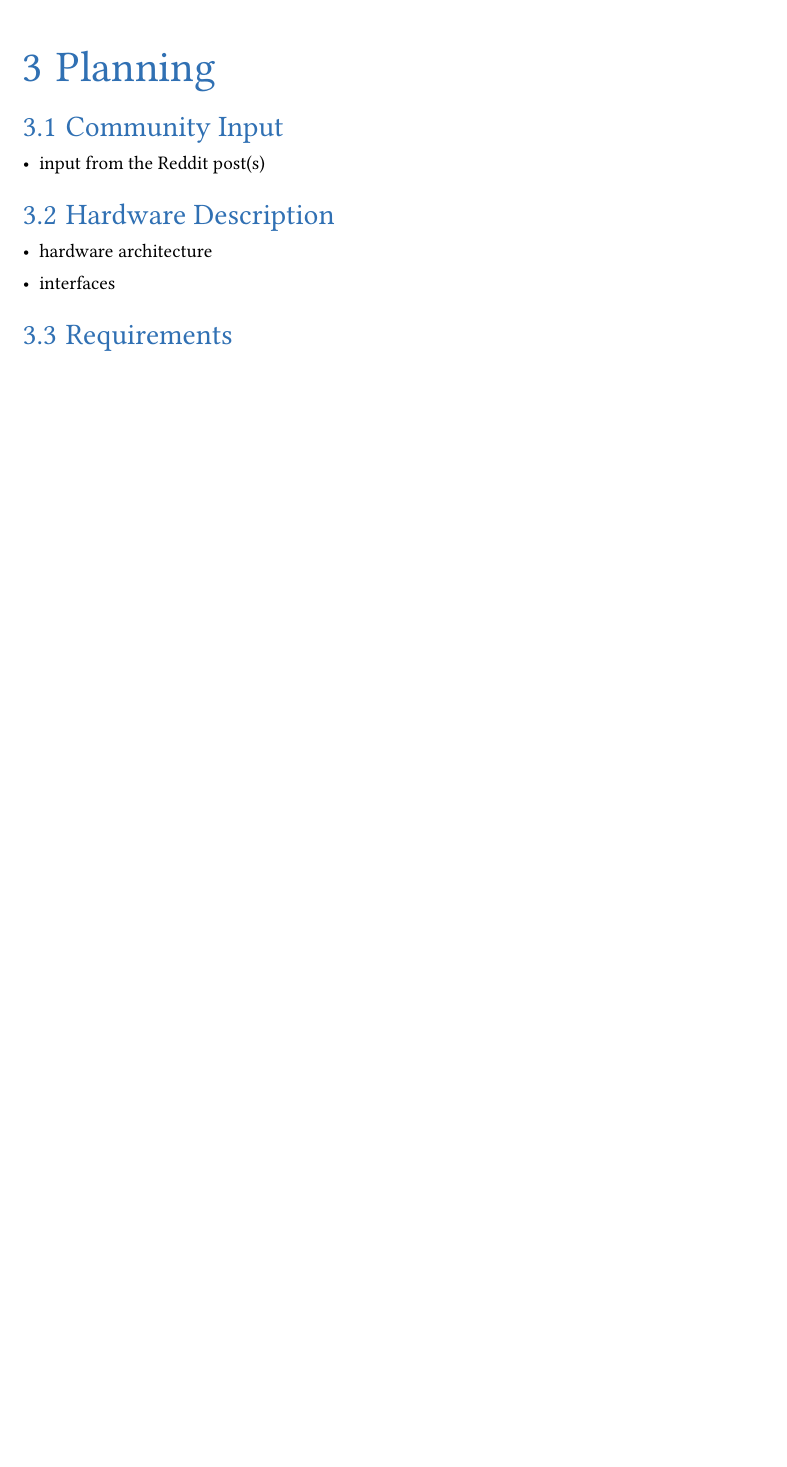
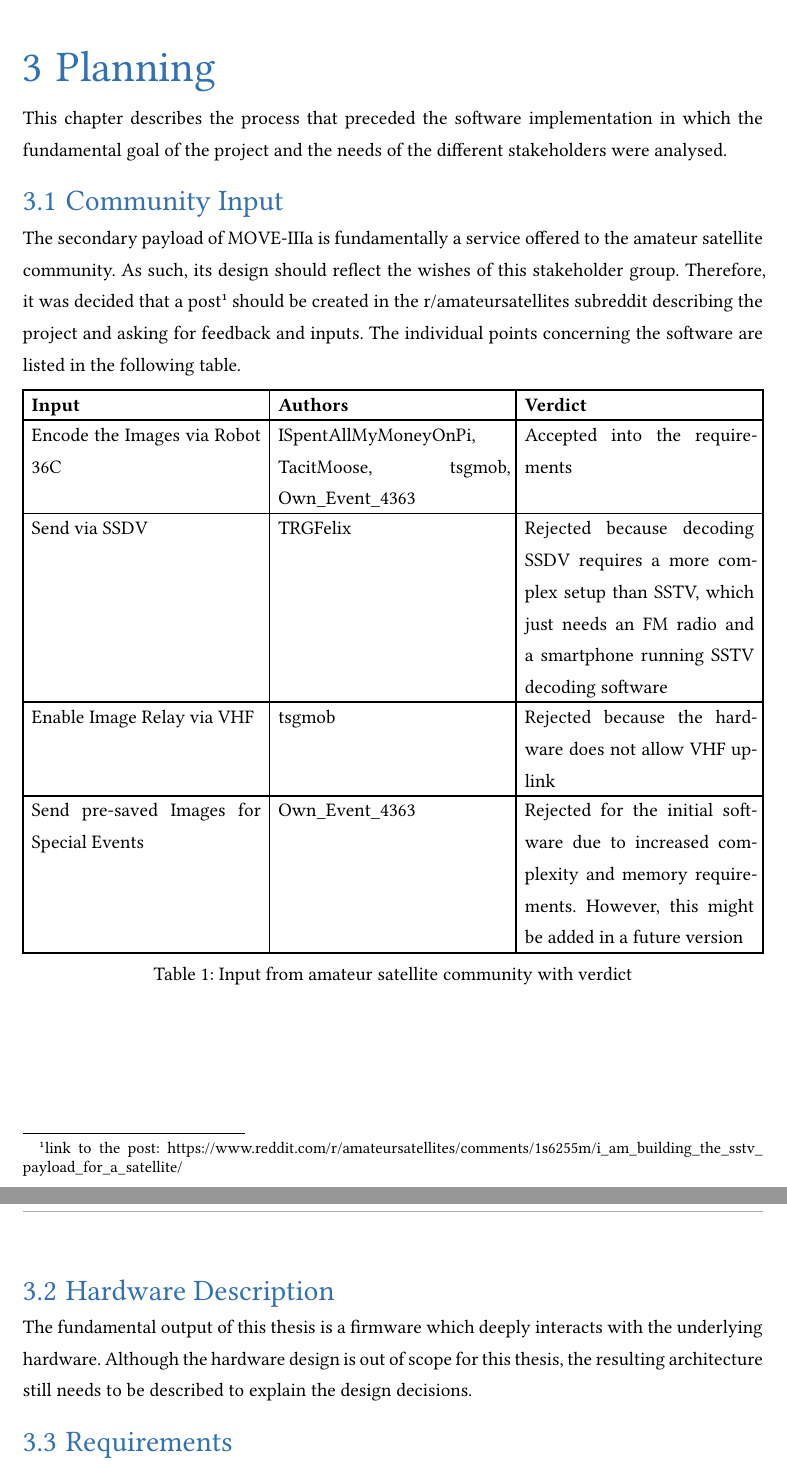
Before and after one commit to unexcellent/bachelor_thesis, a Typst document (thesis.typ, which reads chapters/introduction.typ, chapters/planning.typ): part of page 10 of 16 before the commit and two parts of pages 10 and 11 of 17 after it, the two joined at a grey line, cut so that both start at the same text, the shorter picture padded with empty space. Compiled offline with Typst 0.15; a missing font is replaced by an installed copy or a similar font.

Commit message:
some progress in the planning chapter

```diff
--- a/chapters/introduction.typ
+++ b/chapters/introduction.typ
@@ -1 +1,4 @@
 = Introduction
+
+- only software, hardware is out of scope
+- only software for ESP32, Payload board and ground station software is out of scope
--- a/chapters/planning.typ
+++ b/chapters/planning.typ
@@ -1,13 +1,39 @@
 = Planning
+
+This chapter describes the process that preceded the software implementation in which the fundamental goal of the project and the needs of the different stakeholders were analysed.
 
 == Community Input
 
-- input from the Reddit post(s)
+The secondary payload of MOVE-IIIa is fundamentally a service offered to the amateur satellite community. As such, its design should reflect the wishes of this stakeholder group. Therefore, it was decided that a post#footnote[link to the post: #link("https://www.reddit.com/r/amateursatellites/comments/1s6255m/i_am_building_the_sstv_payload_for_a_satellite/")] should be created in the r/amateursatellites subreddit describing the project and asking for feedback and inputs. The individual points concerning the software are listed in the following table.
+
+#figure(
+  table(
+    columns: 3,
+    align: left,
+    [*Input*], [*Authors*], [*Verdict*],
+    [Encode the Images via Robot 36C],
+    [ISpentAllMyMoneyOnPi, TacitMoose, tsgmob, Own_Event_4363],
+    [Accepted into the requirements],
+
+    [Send via SSDV],
+    [TRGFelix],
+    [Rejected because decoding SSDV requires a more complex setup than SSTV, which just needs an FM radio and a smartphone running SSTV decoding software],
+
+    [Enable Image Relay via VHF],
+    [tsgmob],
+    [Rejected because the hardware does not allow VHF uplink],
+
+    [Send pre-saved Images for Special Events],
+    [Own_Event_4363],
+    [Rejected for the initial software due to increased complexity and memory requirements. However, this might be added in a future version],
+  ),
+  caption: [Input from amateur satellite community with verdict],
+)
 
 == Hardware Description
 
-- hardware architecture
-- interfaces
+The fundamental output of this thesis is a firmware which deeply interacts with the underlying hardware. Although the hardware design is out of scope for this thesis, the resulting architecture still needs to be described to explain the design decisions.
+
 
 == Requirements
 
```
